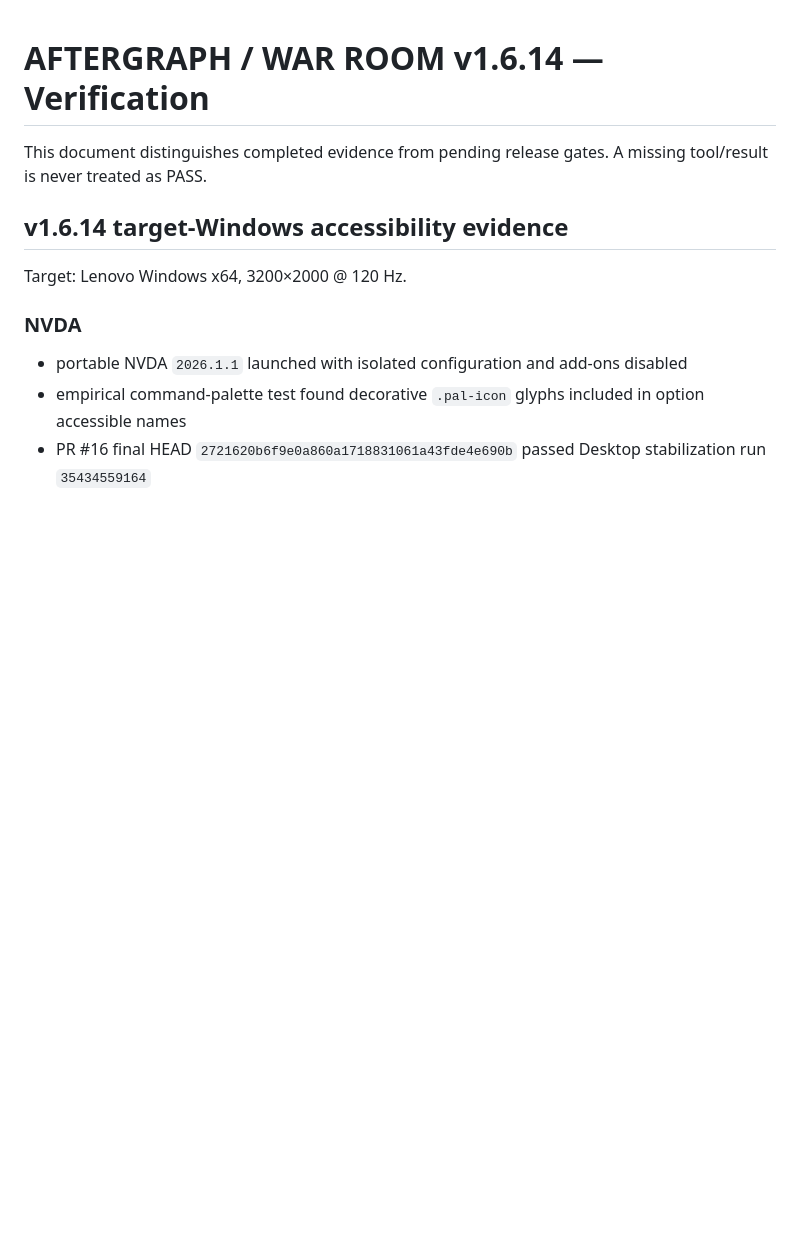
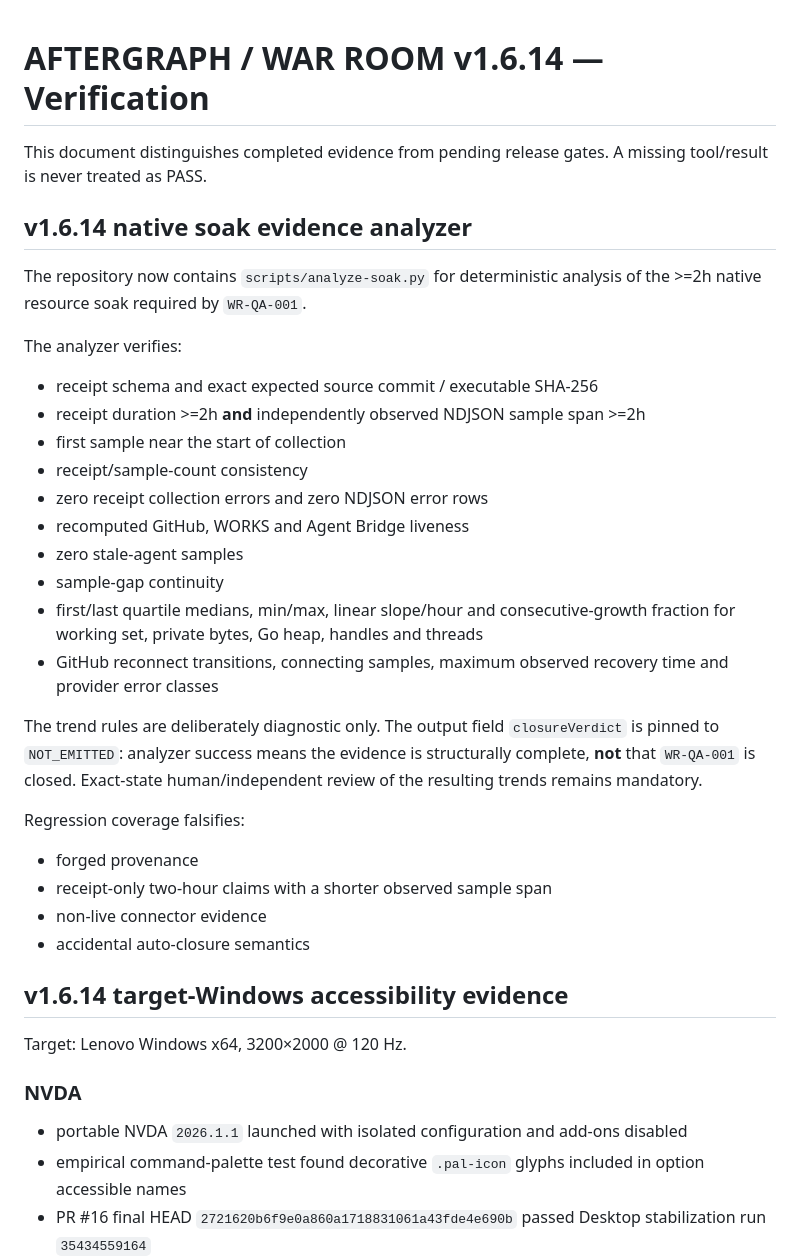
Before and after one commit to Aftergraph/war-room, a Markdown page: desktop/VERIFICATION.md, the part around the change. Drawn GitHub-style; blank space fills up the shorter version.

Commit message:
docs(desktop): define soak evidence analyzer boundary

```diff
--- a/desktop/VERIFICATION.md
+++ b/desktop/VERIFICATION.md
@@ -1,6 +1,32 @@
 # AFTERGRAPH / WAR ROOM v1.6.14 — Verification
 
 This document distinguishes completed evidence from pending release gates. A missing tool/result is never treated as PASS.
+
+## v1.6.14 native soak evidence analyzer
+
+The repository now contains `scripts/analyze-soak.py` for deterministic analysis of the >=2h native resource soak required by `WR-QA-001`.
+
+The analyzer verifies:
+
+- receipt schema and exact expected source commit / executable SHA-256
+- receipt duration >=2h **and** independently observed NDJSON sample span >=2h
+- first sample near the start of collection
+- receipt/sample-count consistency
+- zero receipt collection errors and zero NDJSON error rows
+- recomputed GitHub, WORKS and Agent Bridge liveness
+- zero stale-agent samples
+- sample-gap continuity
+- first/last quartile medians, min/max, linear slope/hour and consecutive-growth fraction for working set, private bytes, Go heap, handles and threads
+- GitHub reconnect transitions, connecting samples, maximum observed recovery time and provider error classes
+
+The trend rules are deliberately diagnostic only. The output field `closureVerdict` is pinned to `NOT_EMITTED`: analyzer success means the evidence is structurally complete, **not** that `WR-QA-001` is closed. Exact-state human/independent review of the resulting trends remains mandatory.
+
+Regression coverage falsifies:
+
+- forged provenance
+- receipt-only two-hour claims with a shorter observed sample span
+- non-live connector evidence
+- accidental auto-closure semantics
 
 ## v1.6.14 target-Windows accessibility evidence
 
```
